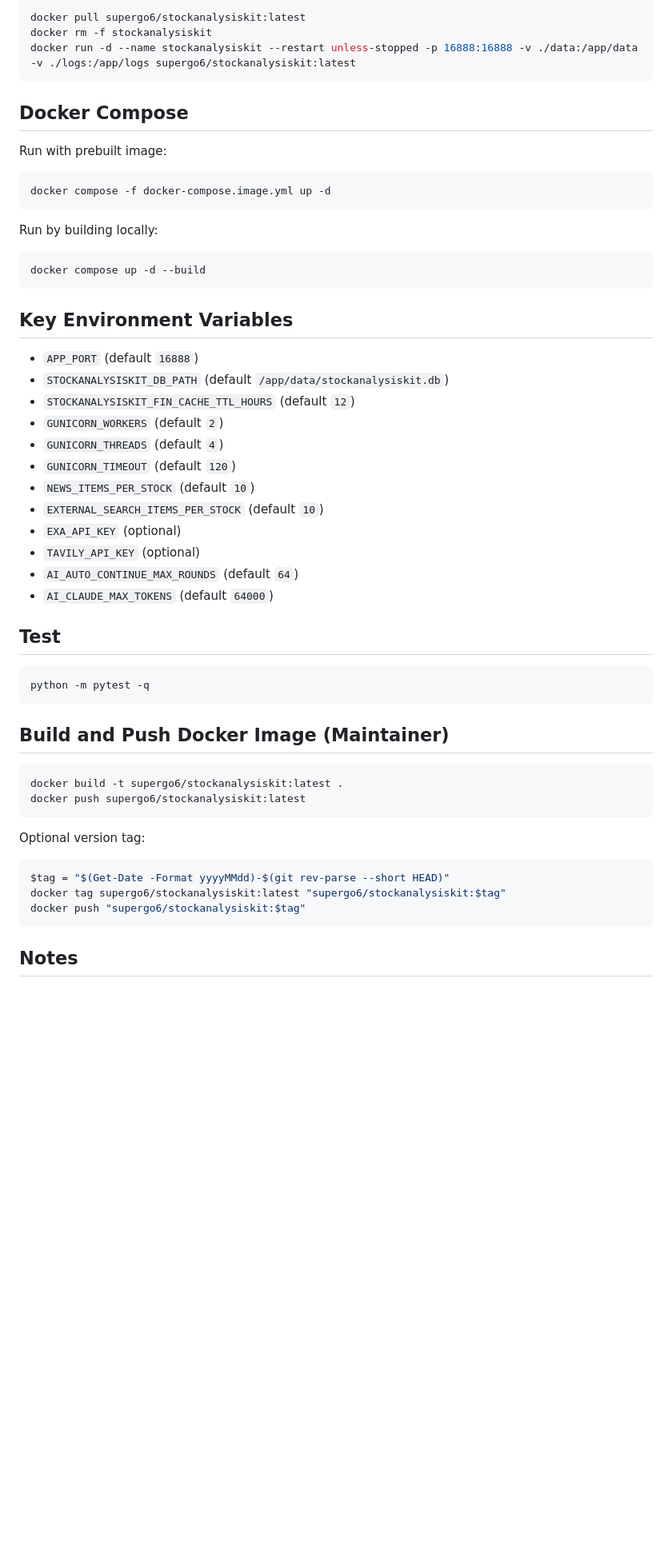
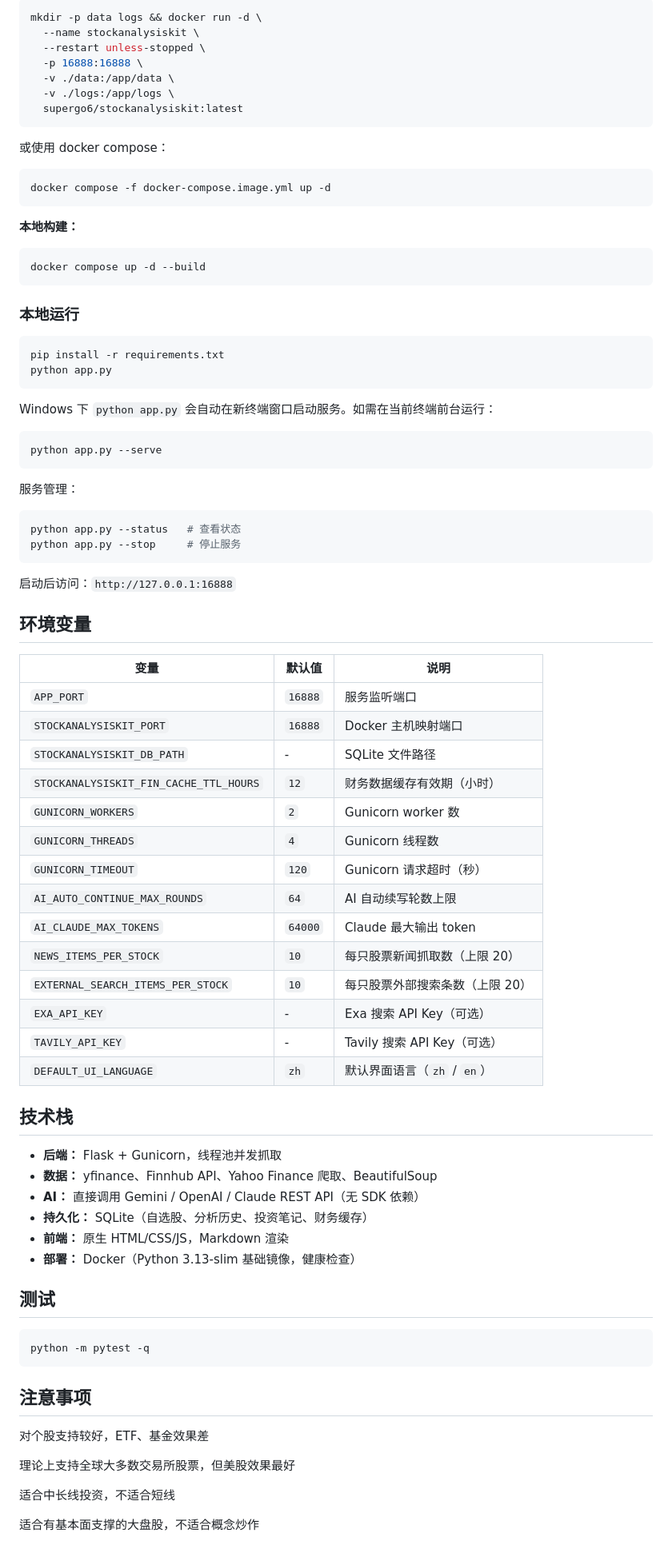
Before and after one commit to maskgo68/StockAnalysisKit, a Markdown page: README.md, the part around one of its changes. Shown at 80% size. GitHub-like rendering; blank space fills up the shorter version.

````diff
--- a/README.md
+++ b/README.md
@@ -67,59 +71,89 @@ Open: `http://<your-vps-ip>:16888`
 
 ```bash
-docker pull supergo6/stockanalysiskit:latest
-docker rm -f stockanalysiskit
-docker run -d --name stockanalysiskit --restart unless-stopped -p 16888:16888 -v ./data:/app/data -v ./logs:/app/logs supergo6/stockanalysiskit:latest
+mkdir -p data logs && docker run -d \
+  --name stockanalysiskit \
+  --restart unless-stopped \
+  -p 16888:16888 \
+  -v ./data:/app/data \
+  -v ./logs:/app/logs \
+  supergo6/stockanalysiskit:latest
 ```
 
-## Docker Compose
-
-Run with prebuilt image:
+或使用 docker compose：
 
 ```bash
 docker compose -f docker-compose.image.yml up -d
 ```
 
-Run by building locally:
+**本地构建：**
 
 ```bash
 docker compose up -d --build
 ```
 
-## Key Environment Variables
+### 本地运行
 
-- `APP_PORT` (default `16888`)
-- `STOCKANALYSISKIT_DB_PATH` (default `/app/data/stockanalysiskit.db`)
-- `STOCKANALYSISKIT_FIN_CACHE_TTL_HOURS` (default `12`)
-- `GUNICORN_WORKERS` (default `2`)
-- `GUNICORN_THREADS` (default `4`)
-- `GUNICORN_TIMEOUT` (default `120`)
-- `NEWS_ITEMS_PER_STOCK` (default `10`)
-- `EXTERNAL_SEARCH_ITEMS_PER_STOCK` (default `10`)
-- `EXA_API_KEY` (optional)
-- `TAVILY_API_KEY` (optional)
-- `AI_AUTO_CONTINUE_MAX_ROUNDS` (default `64`)
-- `AI_CLAUDE_MAX_TOKENS` (default `64000`)
+```bash
+pip install -r requirements.txt
+python app.py
+```
 
-## Test
+Windows 下 `python app.py` 会自动在新终端窗口启动服务。如需在当前终端前台运行：
+
+```bash
+python app.py --serve
+```
+
+服务管理：
+
+```bash
+python app.py --status   # 查看状态
+python app.py --stop     # 停止服务
+```
+
+启动后访问：`http://127.0.0.1:16888`
+
+## 环境变量
+
+| 变量 | 默认值 | 说明 |
+|------|--------|------|
+| `APP_PORT` | `16888` | 服务监听端口 |
+| `STOCKANALYSISKIT_PORT` | `16888` | Docker 主机映射端口 |
+| `STOCKANALYSISKIT_DB_PATH` | - | SQLite 文件路径 |
+| `STOCKANALYSISKIT_FIN_CACHE_TTL_HOURS` | `12` | 财务数据缓存有效期（小时） |
+| `GUNICORN_WORKERS` | `2` | Gunicorn worker 数 |
+| `GUNICORN_THREADS` | `4` | Gunicorn 线程数 |
+| `GUNICORN_TIMEOUT` | `120` | Gunicorn 请求超时（秒） |
+| `AI_AUTO_CONTINUE_MAX_ROUNDS` | `64` | AI 自动续写轮数上限 |
+| `AI_CLAUDE_MAX_TOKENS` | `64000` | Claude 最大输出 token |
+| `NEWS_ITEMS_PER_STOCK` | `10` | 每只股票新闻抓取数（上限 20） |
+| `EXTERNAL_SEARCH_ITEMS_PER_STOCK` | `10` | 每只股票外部搜索条数（上限 20） |
+| `EXA_API_KEY` | - | Exa 搜索 API Key（可选） |
+| `TAVILY_API_KEY` | - | Tavily 搜索 API Key（可选） |
+| `DEFAULT_UI_LANGUAGE` | `zh` | 默认界面语言（`zh` / `en`） |
+
+## 技术栈
+
+- **后端：** Flask + Gunicorn，线程池并发抓取
+- **数据：** yfinance、Finnhub API、Yahoo Finance 爬取、BeautifulSoup
+- **AI：** 直接调用 Gemini / OpenAI / Claude REST API（无 SDK 依赖）
+- **持久化：** SQLite（自选股、分析历史、投资笔记、财务缓存）
+- **前端：** 原生 HTML/CSS/JS，Markdown 渲染
+- **部署：** Docker（Python 3.13-slim 基础镜像，健康检查）
+
+## 测试
 
 ```bash
 python -m pytest -q
 ```
 
-## Build and Push Docker Image (Maintainer)
+## 注意事项
 
-```bash
-docker build -t supergo6/stockanalysiskit:latest .
-docker push supergo6/stockanalysiskit:latest
-```
+对个股支持较好，ETF、基金效果差
 
-Optional version tag:
+理论上支持全球大多数交易所股票，但美股效果最好
 
-```powershell
-$tag = "$(Get-Date -Format yyyyMMdd)-$(git rev-parse --short HEAD)"
-docker tag supergo6/stockanalysiskit:latest "supergo6/stockanalysiskit:$tag"
-docker push "supergo6/stockanalysiskit:$tag"
-```
+适合中长线投资，不适合短线
 
-## Notes
+适合有基本面支撑的大盘股，不适合概念炒作
 
````
Also changed, not shown: other parts of README.md (+59 -54 lines).
